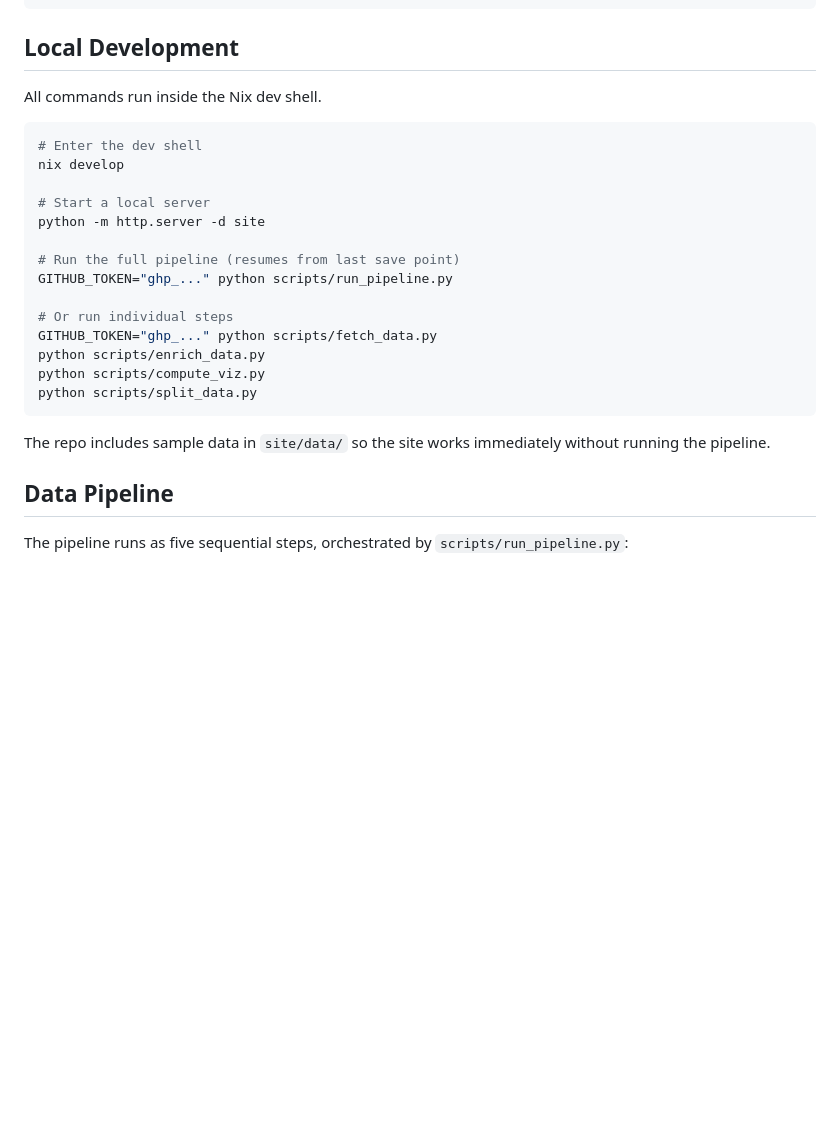
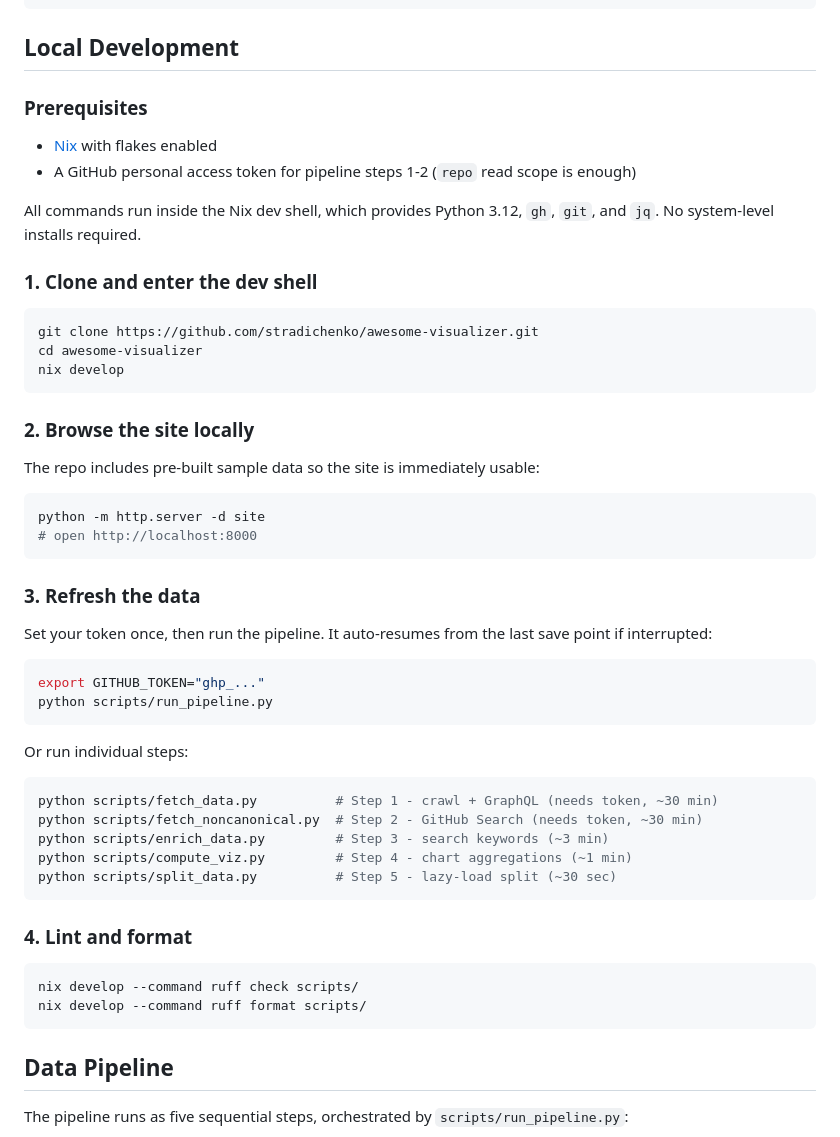
Before and after one commit to stradichenko/awesome-visualizer, a Markdown page: README.md, the part around one of its changes. GitHub-like rendering; blank space fills up the shorter version.

Commit message:
docs: centered title, badges, socials, tier system explainer, run instructions

````diff
--- a/README.md
+++ b/README.md
@@ -56,26 +103,55 @@ flake.nix                Nix dev environment
 
 ## Local Development
 
-All commands run inside the Nix dev shell.
+### Prerequisites
+
+- [Nix](https://nixos.org/download) with flakes enabled
+- A GitHub personal access token for pipeline steps 1-2 (`repo` read scope is enough)
+
+All commands run inside the Nix dev shell, which provides Python 3.12, `gh`, `git`, and `jq`. No system-level installs required.
+
+### 1. Clone and enter the dev shell
 
 ```sh
-# Enter the dev shell
+git clone https://github.com/stradichenko/awesome-visualizer.git
+cd awesome-visualizer
 nix develop
-
-# Start a local server
-python -m http.server -d site
-
-# Run the full pipeline (resumes from last save point)
-GITHUB_TOKEN="ghp_..." python scripts/run_pipeline.py
-
-# Or run individual steps
-GITHUB_TOKEN="ghp_..." python scripts/fetch_data.py
-python scripts/enrich_data.py
-python scripts/compute_viz.py
-python scripts/split_data.py
 ```
 
-The repo includes sample data in `site/data/` so the site works immediately without running the pipeline.
+### 2. Browse the site locally
+
+The repo includes pre-built sample data so the site is immediately usable:
+
+```sh
+python -m http.server -d site
+# open http://localhost:8000
+```
+
+### 3. Refresh the data
+
+Set your token once, then run the pipeline. It auto-resumes from the last save point if interrupted:
+
+```sh
+export GITHUB_TOKEN="ghp_..."
+python scripts/run_pipeline.py
+```
+
+Or run individual steps:
+
+```sh
+python scripts/fetch_data.py          # Step 1 - crawl + GraphQL (needs token, ~30 min)
+python scripts/fetch_noncanonical.py  # Step 2 - GitHub Search (needs token, ~30 min)
+python scripts/enrich_data.py         # Step 3 - search keywords (~3 min)
+python scripts/compute_viz.py         # Step 4 - chart aggregations (~1 min)
+python scripts/split_data.py          # Step 5 - lazy-load split (~30 sec)
+```
+
+### 4. Lint and format
+
+```sh
+nix develop --command ruff check scripts/
+nix develop --command ruff format scripts/
+```
 
 ## Data Pipeline
 
````
Also changed, not shown: other parts of README.md (+48 -1 lines).
